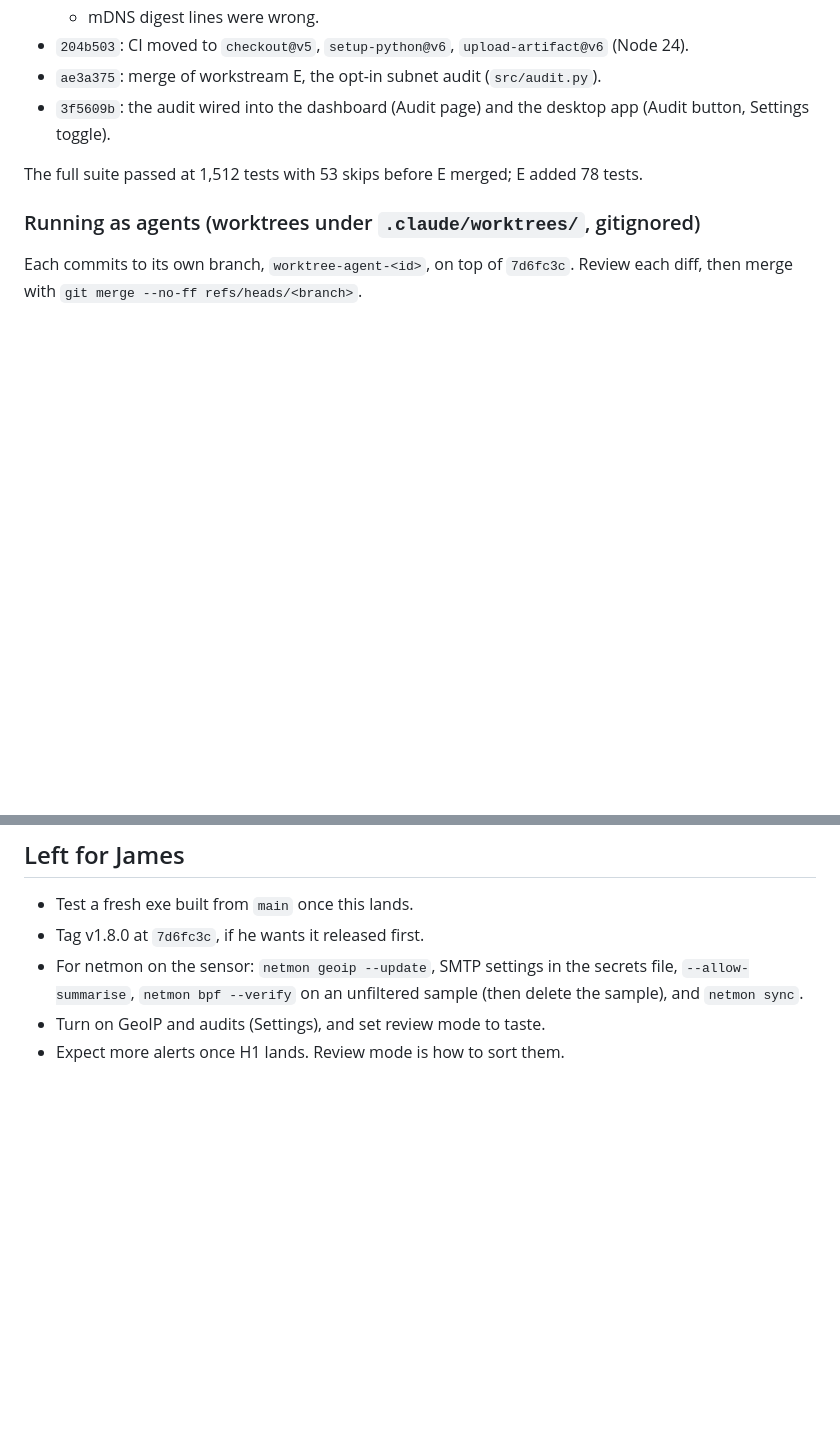
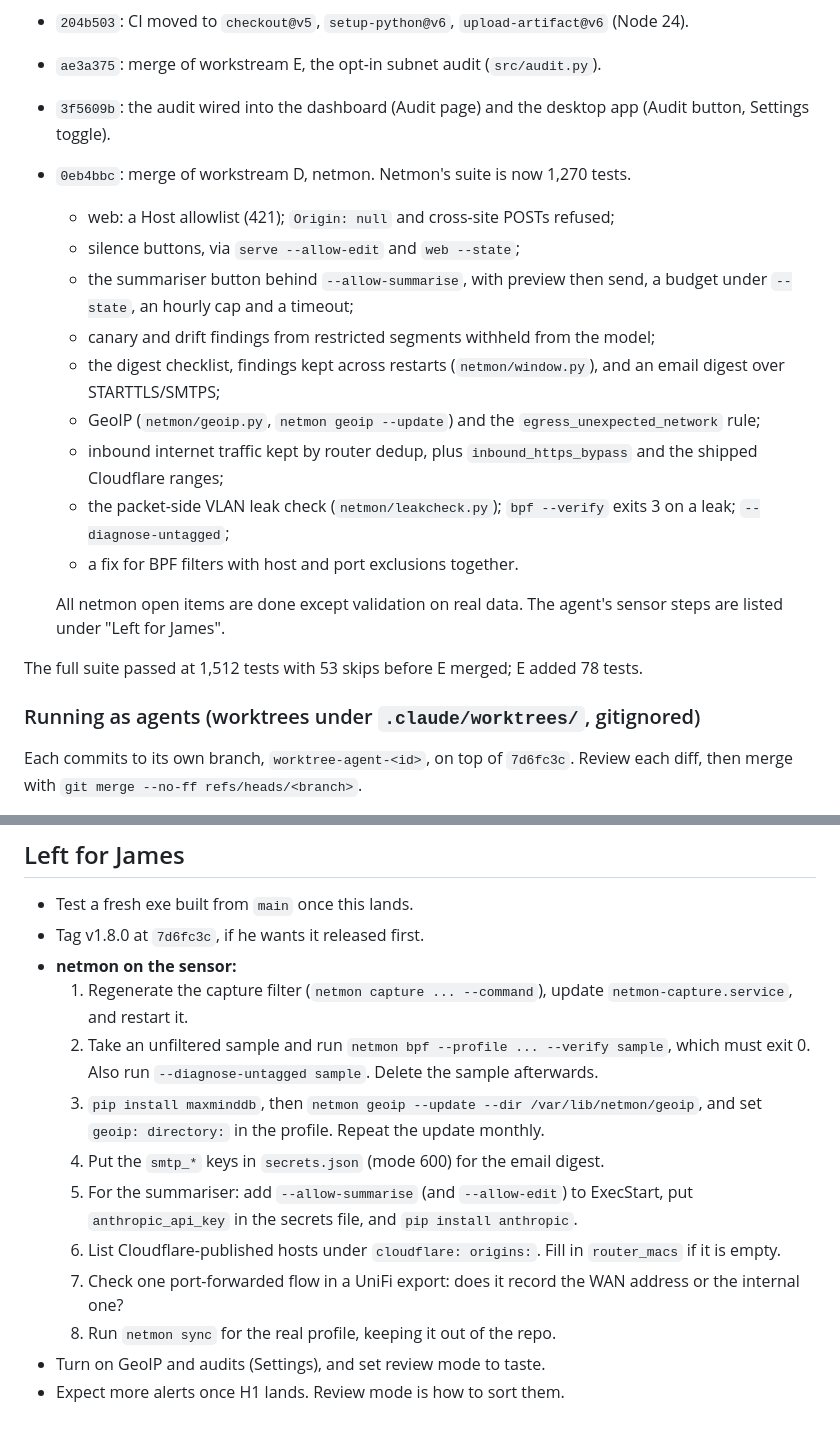
Before and after one commit to jamesccupps/NetSentinel, a Markdown page: HANDOFF.md, 2 parts joined by grey strips. Rendered like a GitHub page; blank space fills up the shorter version.

Commit message:
HANDOFF: netmon merged, and what the sensor needs
Co-Authored-By: Claude Opus 5.5 <noreply@anthropic.com>

```diff
--- a/HANDOFF.md
+++ b/HANDOFF.md
@@ -56,6 +56,24 @@ workstream C and the integration.
 - `ae3a375`: merge of workstream E, the opt-in subnet audit (`src/audit.py`).
 - `3f5609b`: the audit wired into the dashboard (Audit page) and the desktop
   app (Audit button, Settings toggle).
+- `0eb4bbc`: merge of workstream D, netmon. Netmon's suite is now 1,270 tests.
+  - web: a Host allowlist (421); `Origin: null` and cross-site POSTs refused;
+  - silence buttons, via `serve --allow-edit` and `web --state`;
+  - the summariser button behind `--allow-summarise`, with preview then send, a
+    budget under `--state`, an hourly cap and a timeout;
+  - canary and drift findings from restricted segments withheld from the model;
+  - the digest checklist, findings kept across restarts (`netmon/window.py`),
+    and an email digest over STARTTLS/SMTPS;
+  - GeoIP (`netmon/geoip.py`, `netmon geoip --update`) and the
+    `egress_unexpected_network` rule;
+  - inbound internet traffic kept by router dedup, plus `inbound_https_bypass`
+    and the shipped Cloudflare ranges;
+  - the packet-side VLAN leak check (`netmon/leakcheck.py`); `bpf --verify`
+    exits 3 on a leak; `--diagnose-untagged`;
+  - a fix for BPF filters with host and port exclusions together.
+
+  All netmon open items are done except validation on real data. The agent's
+  sensor steps are listed under "Left for James".
 
 The full suite passed at 1,512 tests with 53 skips before E merged; E added 78
 tests.
@@ -153,8 +163,23 @@ E is finished and merged. Its API is in the `src/audit.py` docstrings:
 
 - Test a fresh exe built from `main` once this lands.
 - Tag v1.8.0 at `7d6fc3c`, if he wants it released first.
-- For netmon on the sensor: `netmon geoip --update`, SMTP settings in the secrets
-  file, `--allow-summarise`, `netmon bpf --verify` on an unfiltered sample (then
-  delete the sample), and `netmon sync`.
+- **netmon on the sensor:**
+  1. Regenerate the capture filter (`netmon capture ... --command`), update
+     `netmon-capture.service`, and restart it.
+  2. Take an unfiltered sample and run `netmon bpf --profile ... --verify sample`,
+     which must exit 0. Also run `--diagnose-untagged sample`. Delete the sample
+     afterwards.
+  3. `pip install maxminddb`, then `netmon geoip --update --dir
+     /var/lib/netmon/geoip`, and set `geoip: directory:` in the profile. Repeat
+     the update monthly.
+  4. Put the `smtp_*` keys in `secrets.json` (mode 600) for the email digest.
+  5. For the summariser: add `--allow-summarise` (and `--allow-edit`) to
+     ExecStart, put `anthropic_api_key` in the secrets file, and
+     `pip install anthropic`.
+  6. List Cloudflare-published hosts under `cloudflare: origins:`. Fill in
+     `router_macs` if it is empty.
+  7. Check one port-forwarded flow in a UniFi export: does it record the WAN
+     address or the internal one?
+  8. Run `netmon sync` for the real profile, keeping it out of the repo.
 - Turn on GeoIP and audits (Settings), and set review mode to taste.
 - Expect more alerts once H1 lands. Review mode is how to sort them.
```
Also changed, not shown: other parts of HANDOFF.md (+2 -10 lines).
